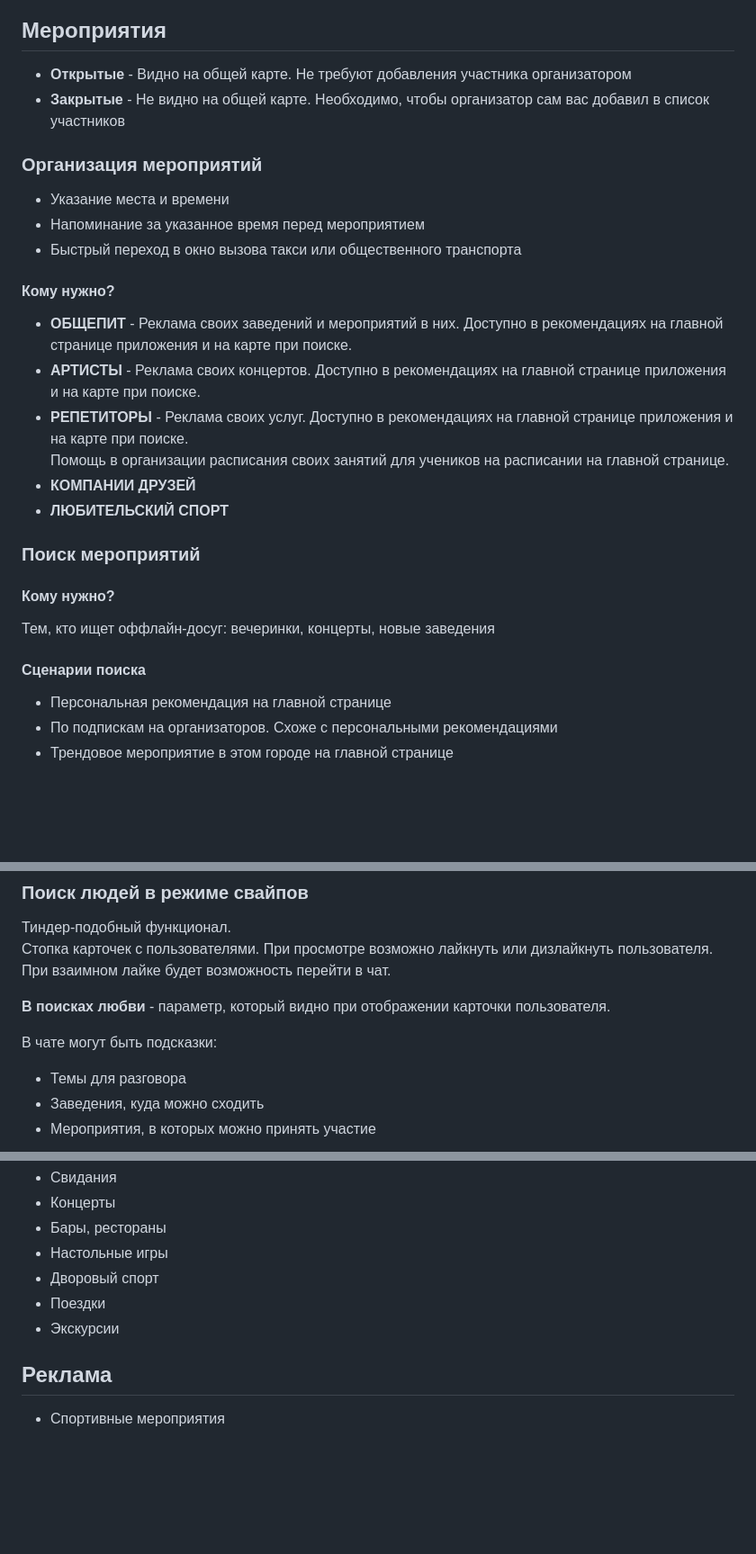
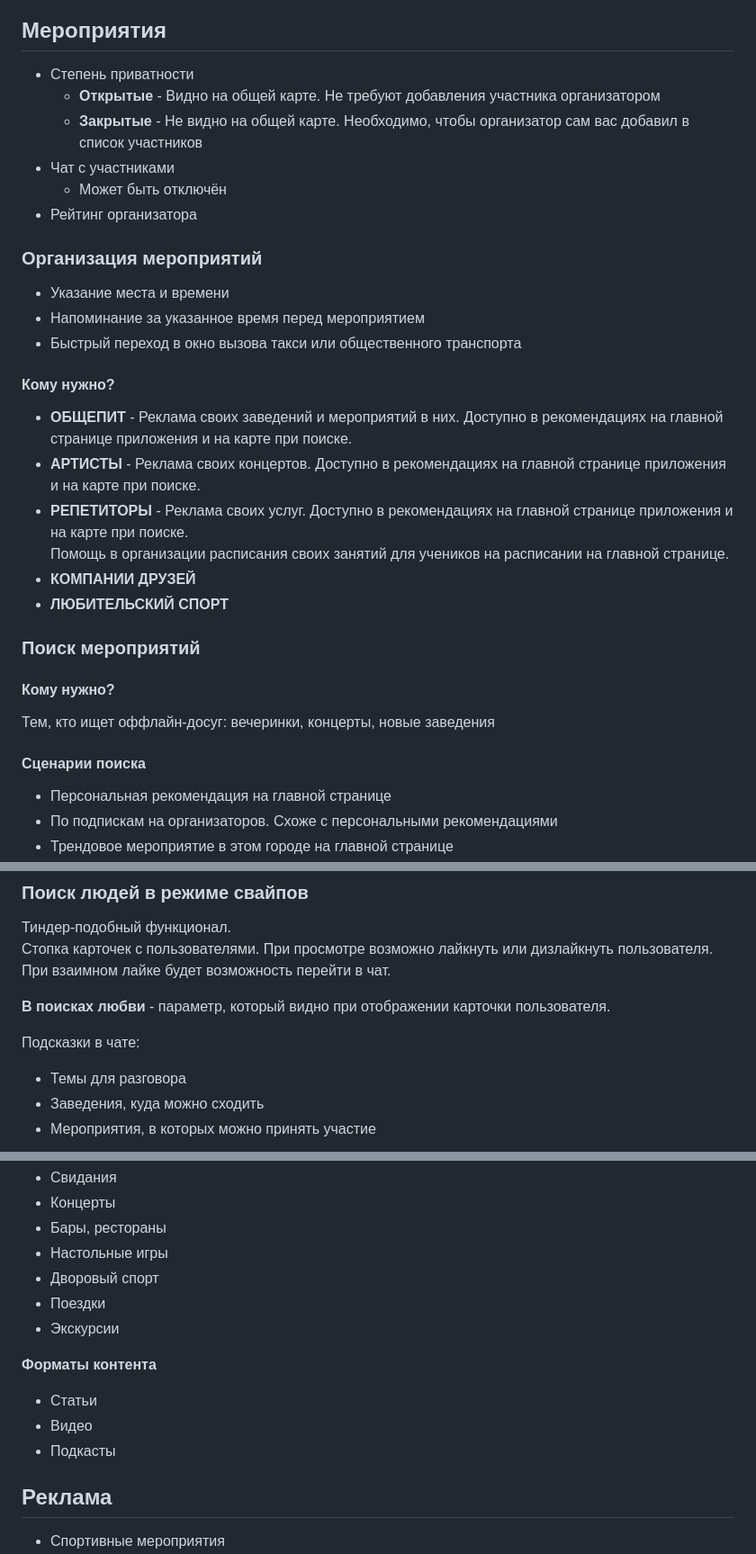
Before and after one commit to DmitryGalich/offline_project, a Markdown page: README.md, 3 parts joined by grey strips. Shown: that part at 90% size. Drawn GitHub-style; blank space fills up the shorter version.

```diff
--- a/README.md
+++ b/README.md
@@ -24,8 +24,12 @@
 
 ## Мероприятия
 
-* **Открытые** - Видно на общей карте. Не требуют добавления участника организатором
-* **Закрытые** - Не видно на общей карте. Необходимо, чтобы организатор сам вас добавил в список участников
+* Степень приватности
+  * **Открытые** - Видно на общей карте. Не требуют добавления участника организатором
+  * **Закрытые** - Не видно на общей карте. Необходимо, чтобы организатор сам вас добавил в список участников
+* Чат с участниками
+  * Может быть отключён
+* Рейтинг организатора
 
 ### Организация мероприятий
 
@@ -33,7 +37,7 @@
 * Напоминание за указанное время перед мероприятием
 * Быстрый переход в окно вызова такси или общественного транспорта
 
-#### Кому нужно?
+#### **Кому нужно?**
 
 * **ОБЩЕПИТ** - Реклама своих заведений и мероприятий в них. Доступно в рекомендациях на главной странице приложения и на карте при поиске.
 * **АРТИСТЫ** - Реклама своих концертов. Доступно в рекомендациях на главной странице приложения и на карте при поиске.
@@ -44,11 +48,11 @@
 
 ### Поиск мероприятий
 
-#### Кому нужно?
+#### **Кому нужно?**
 
 Тем, кто ищет оффлайн-досуг: вечеринки, концерты, новые заведения
 
-#### Сценарии поиска
+#### **Сценарии поиска**
 
 * Персональная рекомендация на главной странице
 * По подпискам на организаторов. Схоже с персональными рекомендациями
@@ -70,7 +74,7 @@
 
 **В поисках любви** - параметр, который видно при отображении карточки пользователя.
 
-В чате могут быть подсказки:
+Подсказки в чате:
 
 * Темы для разговора
 * Заведения, куда можно сходить
@@ -90,6 +94,12 @@
 * Поездки
 * Экскурсии
 
+**Форматы контента**
+
+* Статьи
+* Видео
+* Подкасты
+
 ## Реклама
 
 * Спортивные мероприятия
```
